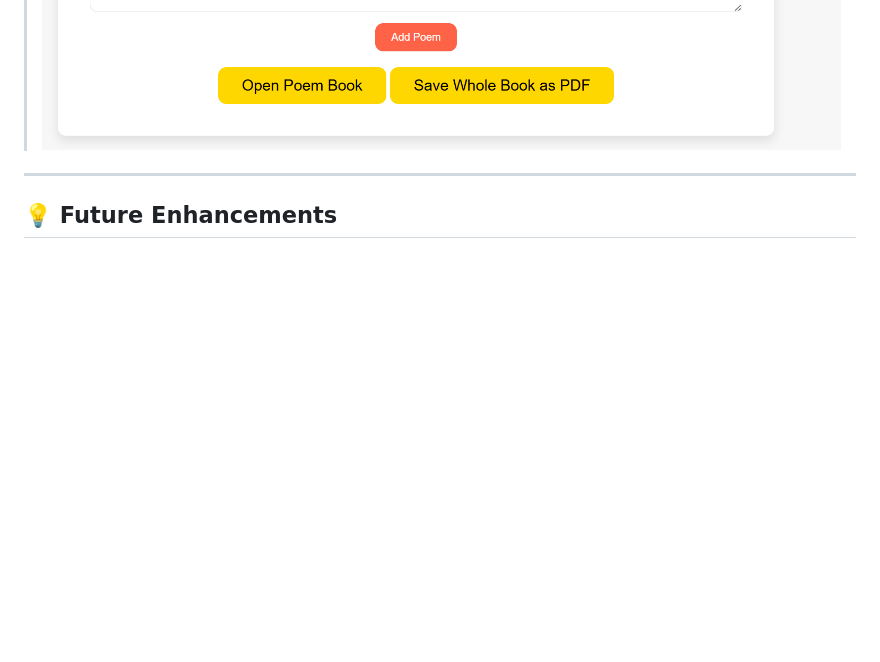
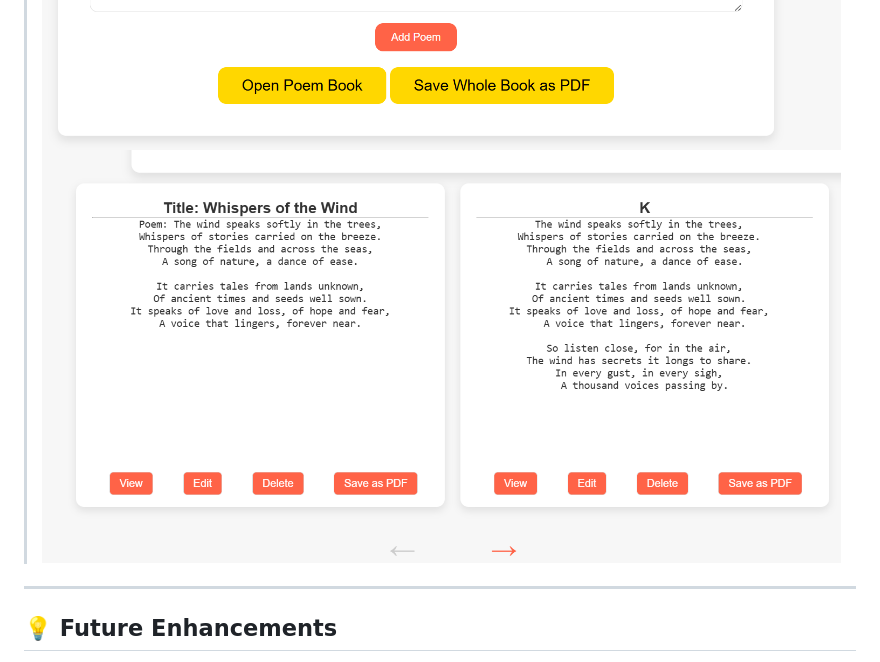
Before and after one commit to Kirti1902/poem-app, a Markdown page: README.md, the part around the change. GitHub-like rendering; pictures changed too: images/image-2.png (added); blank space fills up the shorter version.

Commit message:
add more website picture

```diff
--- a/README.md
+++ b/README.md
@@ -82,6 +82,7 @@ This app uses `localStorage` for simulating authentication. It's not secure for
 > Add a few screenshots or a short GIF here to showcase the UI and experience.
 ![Login Page](./images/image.png)
 ![Main Page](./images/image-1.png)
+![Book Page](./images/image-2.png)
 ---
 
 ## 💡 Future Enhancements
```
